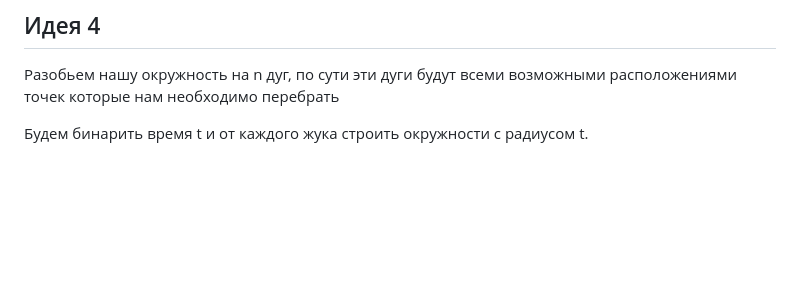
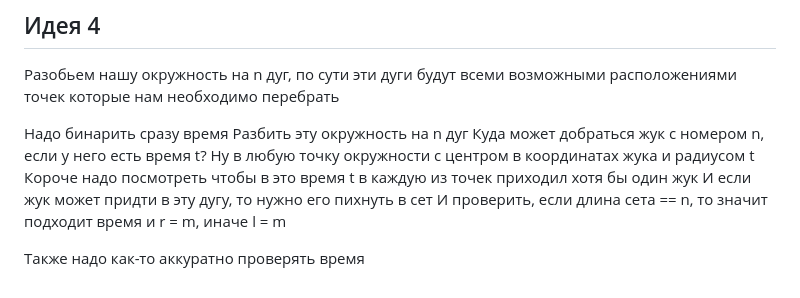
Before and after one commit to BaldiSlayer/iu-9-solves, a Markdown page: Семестр 1/Кружок ICPC/Жуки.md, the part around the change. Drawn GitHub-style; blank space fills up the shorter version.

```diff
--- a/Семестр 1/Кружок ICPC/Жуки.md
+++ b/Семестр 1/Кружок ICPC/Жуки.md
@@ -334,4 +334,12 @@ signed main() {
 
 Разобьем нашу окружность на n дуг, по сути эти дуги будут всеми возможными расположениями точек которые нам необходимо перебрать
 
-Будем бинарить время t и от каждого жука строить окружности с радиусом t.
+Надо бинарить сразу время
+Разбить эту окружность на n дуг
+Куда может добраться жук с номером n, если у него есть время t?
+Ну в любую точку окружности с центром в координатах жука и радиусом t
+Короче надо посмотреть чтобы в это время t в каждую из точек приходил хотя бы один жук
+И если жук может придти в эту дугу, то нужно его пихнуть в сет
+И проверить, если длина сета == n, то значит подходит время и r = m, иначе l = m
+
+Также надо как-то аккуратно проверять время
```
